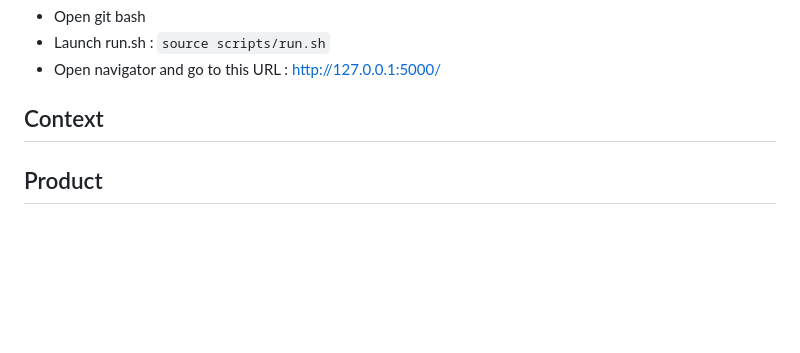
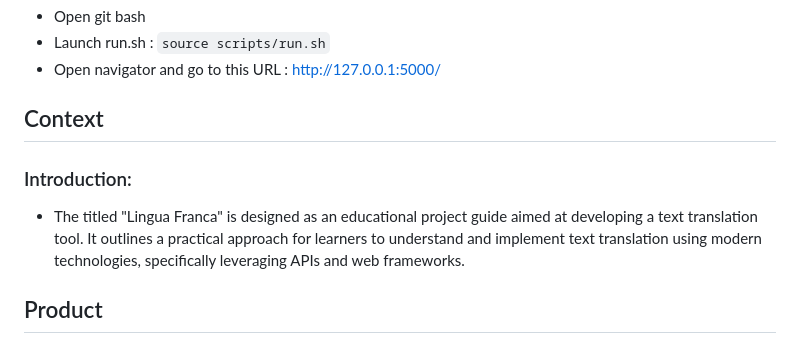
Before and after one commit to bruno-coulet/lingua-franca, a Markdown page: README.md, the part around the change. Rendered like a GitHub page; blank space fills up the shorter version.

Commit message:
[ADD] introduction to readme

```diff
--- a/README.md
+++ b/README.md
@@ -26,6 +26,11 @@
 - Open navigator and go to this URL : http://127.0.0.1:5000/
 
 ## Context
+
+### Introduction:
+- The titled "Lingua Franca" is designed as an educational project guide aimed at developing a text translation tool. It outlines a practical approach for learners to understand and implement text translation using modern technologies, specifically leveraging APIs and web frameworks.
+
+
 
 ## Product
 ### Description
```
